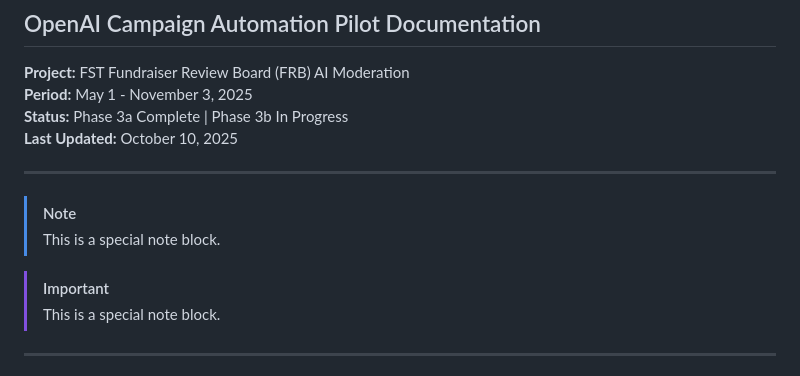
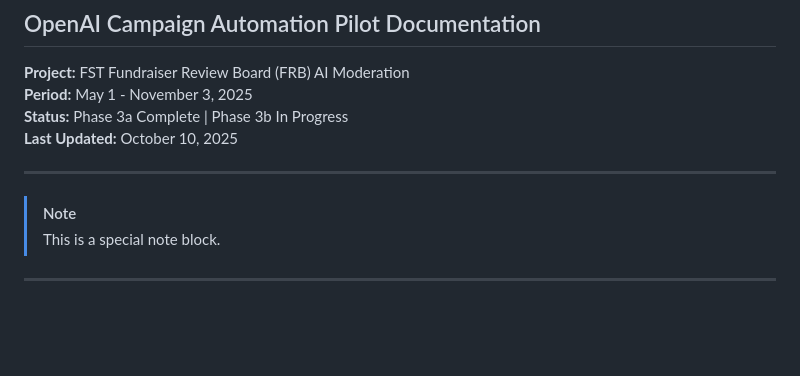
Before and after one commit to lucia-asf/ai-automation-pilot-dashboard, a Markdown page: pilot-doc - v1.1.md, the part around the change. GitHub-like rendering; blank space fills up the shorter version.

```diff
--- a/pilot-doc - v1.1.md
+++ b/pilot-doc - v1.1.md
@@ -7,9 +7,6 @@
 
 ---
 > [!NOTE]
-> This is a special note block.
-
-> [!IMPORTANT]
 > This is a special note block.
 ---
 
```
